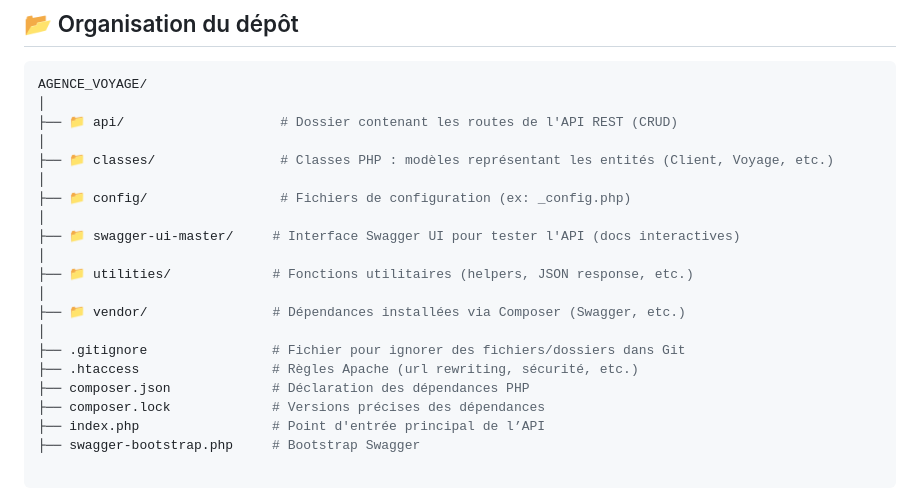
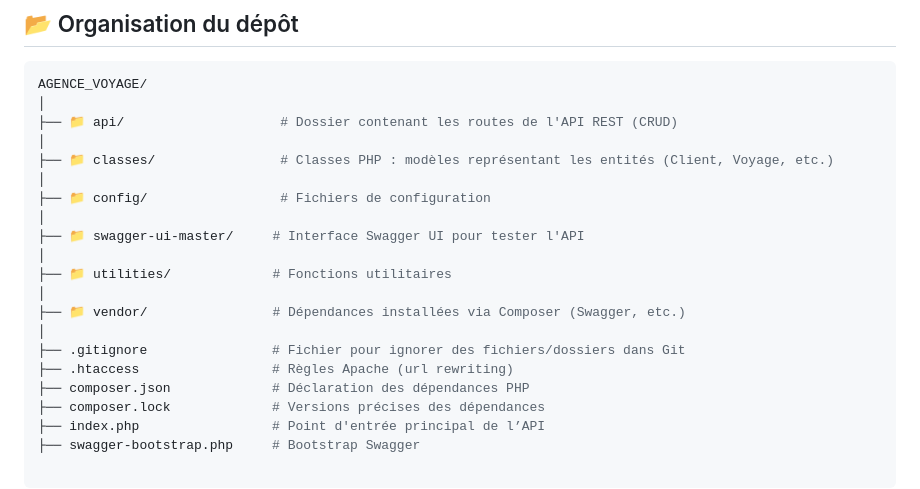
Before and after one commit to Senroo/agence_voyage, a Markdown page: README.md, the part around the change. Rendered like a GitHub page.

```diff
--- a/README.md
+++ b/README.md
@@ -78,16 +78,16 @@ AGENCE_VOYAGE/
 │
 ├── 📁 classes/                # Classes PHP : modèles représentant les entités (Client, Voyage, etc.)
 │
-├── 📁 config/                 # Fichiers de configuration (ex: _config.php)
+├── 📁 config/                 # Fichiers de configuration
 │
-├── 📁 swagger-ui-master/     # Interface Swagger UI pour tester l'API (docs interactives)
+├── 📁 swagger-ui-master/     # Interface Swagger UI pour tester l'API
 │
-├── 📁 utilities/             # Fonctions utilitaires (helpers, JSON response, etc.)
+├── 📁 utilities/             # Fonctions utilitaires
 │
 ├── 📁 vendor/                # Dépendances installées via Composer (Swagger, etc.)
 │
 ├── .gitignore                # Fichier pour ignorer des fichiers/dossiers dans Git
-├── .htaccess                 # Règles Apache (url rewriting, sécurité, etc.)
+├── .htaccess                 # Règles Apache (url rewriting)
 ├── composer.json             # Déclaration des dépendances PHP
 ├── composer.lock             # Versions précises des dépendances
 ├── index.php                 # Point d'entrée principal de l’API
```
